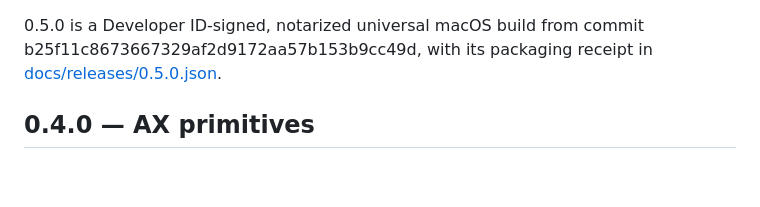
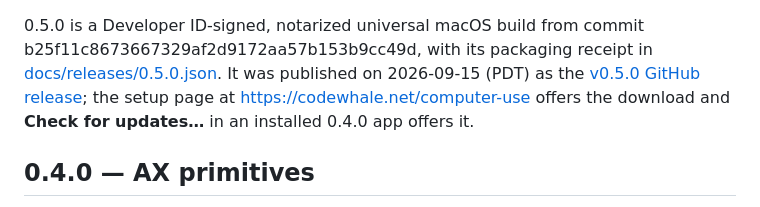
Before and after one commit to Hmbown/codewhale-cu-plugin, a Markdown page: CHANGELOG.md, the part around the change. Rendered like a GitHub page; blank space fills up the shorter version.

Commit message:
docs: record the v0.5.0 publication
GitHub release v0.5.0 published 2026-09-15 (PDT) with the notarized
universal zip and dmg; GitHub asset digests match docs/releases/0.5.0.json.

Generated with [Devin](https://devin.ai)

Co-Authored-By: Devin <158243242+devin-ai-integration[bot]@users.noreply.github.com>

```diff
--- a/CHANGELOG.md
+++ b/CHANGELOG.md
@@ -37,7 +37,10 @@ maintainer Mac 23/23.
 
 0.5.0 is a Developer ID-signed, notarized universal macOS build from commit
 b25f11c8673667329af2d9172aa57b153b9cc49d, with its packaging receipt in
-[docs/releases/0.5.0.json](docs/releases/0.5.0.json).
+[docs/releases/0.5.0.json](docs/releases/0.5.0.json). It was published on
+2026-09-15 (PDT) as the [v0.5.0 GitHub release](https://github.com/Hmbown/codewhale-cu-plugin/releases/tag/v0.5.0);
+the setup page at https://codewhale.net/computer-use offers the download and
+**Check for updates…** in an installed 0.4.0 app offers it.
 
 ## 0.4.0 — AX primitives
 
```
Also changed, not shown: docs/RELEASE_CHECKLIST.md (+1 -0 lines).
